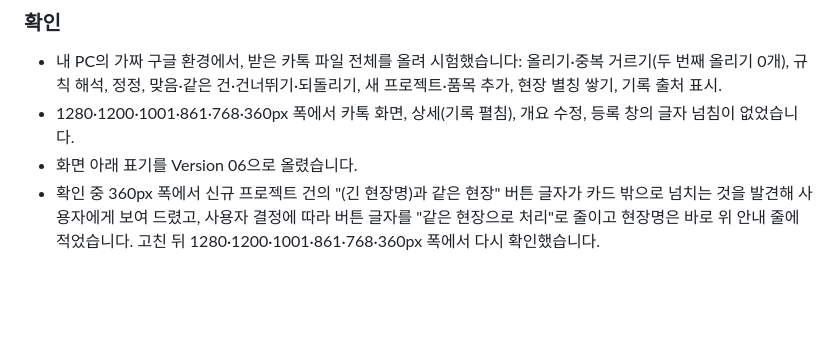
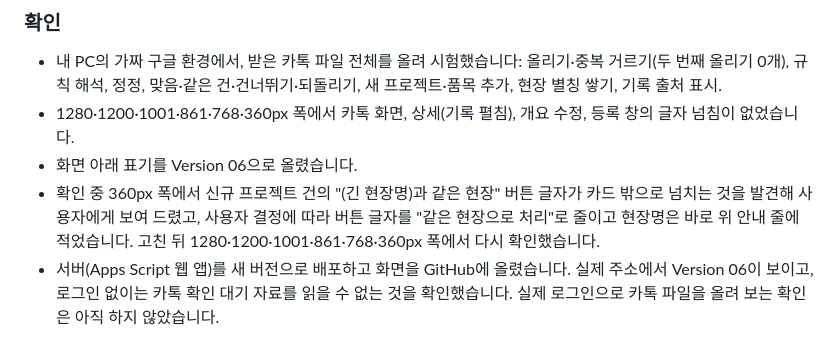
Before and after one commit to ilhun425/hanson-project, a Markdown page: 작업기록.md, the part around the change. GitHub-like rendering; blank space fills up the shorter version.

Commit message:
작업기록: Version 06 배포
Co-Authored-By: Claude Opus 5.5 <noreply@anthropic.com>

```diff
--- a/작업기록.md
+++ b/작업기록.md
@@ -150,3 +150,4 @@
 - 1280·1200·1001·861·768·360px 폭에서 카톡 화면, 상세(기록 펼침), 개요 수정, 등록 창의 글자 넘침이 없었습니다.
 - 화면 아래 표기를 Version 06으로 올렸습니다.
 - 확인 중 360px 폭에서 신규 프로젝트 건의 "(긴 현장명)과 같은 현장" 버튼 글자가 카드 밖으로 넘치는 것을 발견해 사용자에게 보여 드렸고, 사용자 결정에 따라 버튼 글자를 "같은 현장으로 처리"로 줄이고 현장명은 바로 위 안내 줄에 적었습니다. 고친 뒤 1280·1200·1001·861·768·360px 폭에서 다시 확인했습니다.
+- 서버(Apps Script 웹 앱)를 새 버전으로 배포하고 화면을 GitHub에 올렸습니다. 실제 주소에서 Version 06이 보이고, 로그인 없이는 카톡 확인 대기 자료를 읽을 수 없는 것을 확인했습니다. 실제 로그인으로 카톡 파일을 올려 보는 확인은 아직 하지 않았습니다.
```
